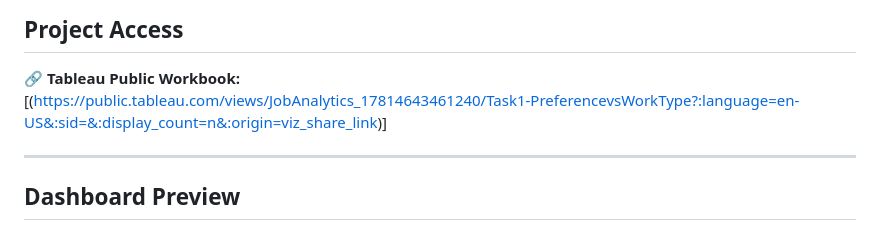
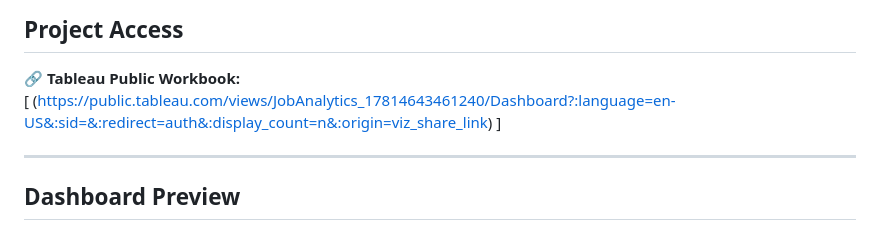
Before and after one commit to sidhi02/job_analytics, a Markdown page: README.md, the part around the change. Rendered like a GitHub page.

```diff
--- a/README.md
+++ b/README.md
@@ -11,7 +11,7 @@ The dashboard enables users to explore job market trends, salary patterns, quali
 ## Project Access
 
 🔗 **Tableau Public Workbook:**
-[(https://public.tableau.com/views/JobAnalytics_17814643461240/Task1-PreferencevsWorkType?:language=en-US&:sid=&:display_count=n&:origin=viz_share_link)]
+[ (https://public.tableau.com/views/JobAnalytics_17814643461240/Dashboard?:language=en-US&:sid=&:redirect=auth&:display_count=n&:origin=viz_share_link) ]
 
 ---
 
```
